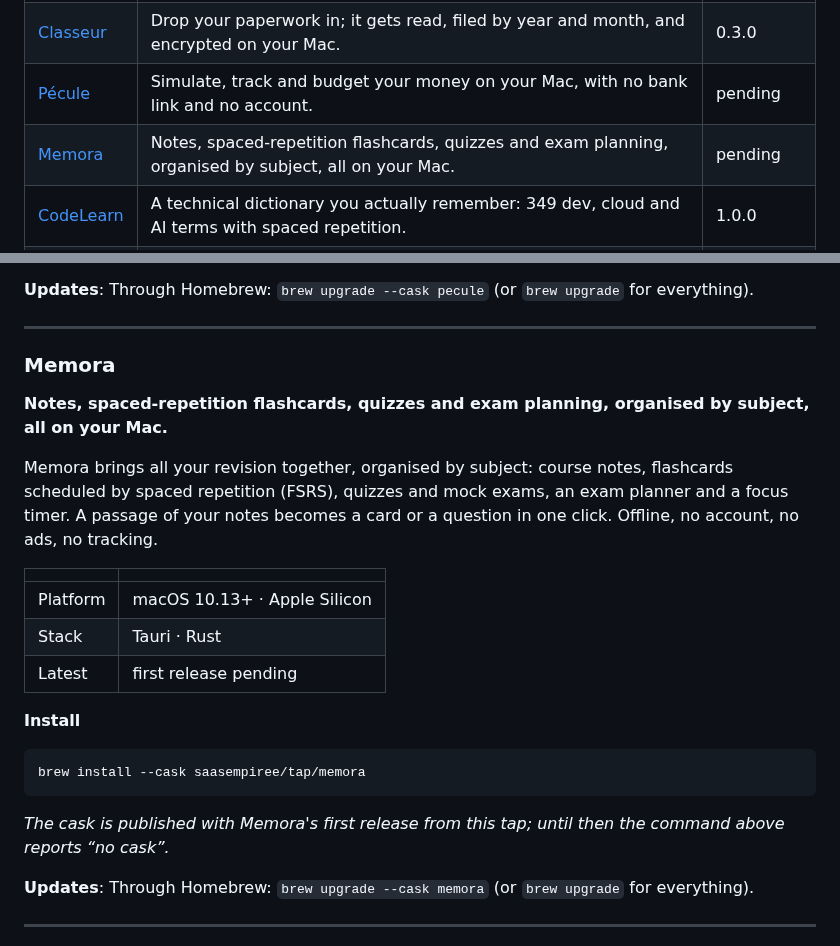
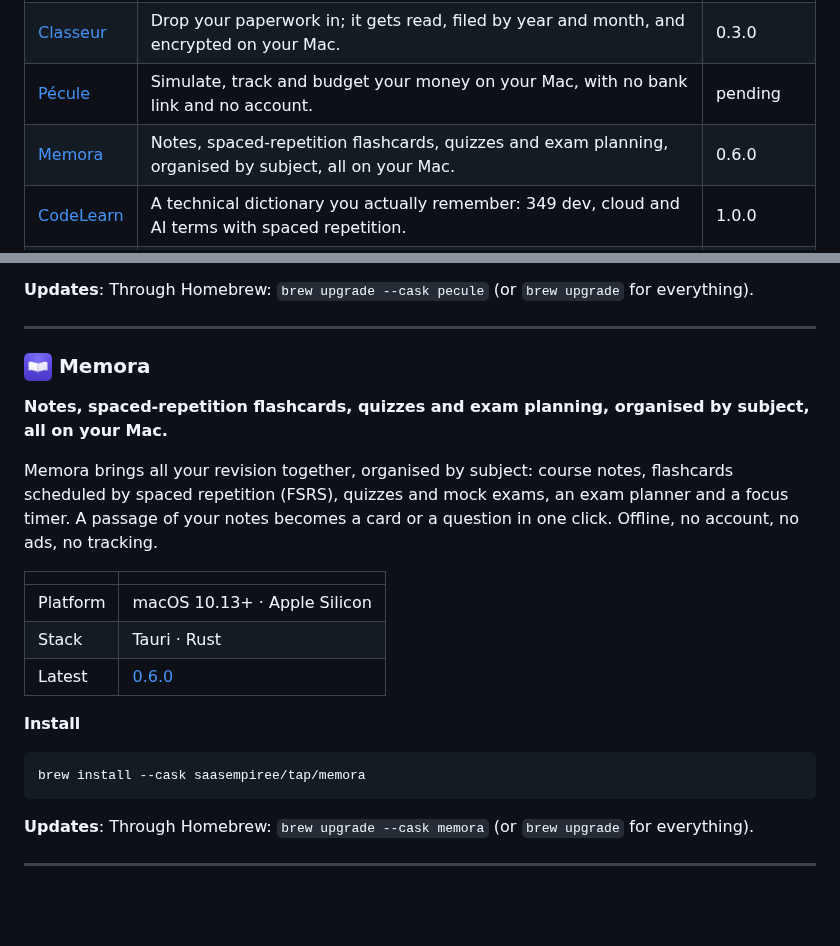
Before and after one commit to SAASEmpiree/homebrew-tap, a Markdown page: README.md, 2 parts joined by grey strips. GitHub-like rendering; pictures changed too: icons/memora.png (added); blank space fills up the shorter version.

Commit message:
memora 0.6.0

````diff
--- a/README.md
+++ b/README.md
@@ -40,7 +40,7 @@ scoop install saasempiree/<app>
 | [Omnia](#omnia) | Convert, compress, merge and clean files 100% on your Mac, with zero network. | 1.0.0 |
 | [Classeur](#classeur) | Drop your paperwork in; it gets read, filed by year and month, and encrypted on your Mac. | 0.3.0 |
 | [Pécule](#pecule) | Simulate, track and budget your money on your Mac, with no bank link and no account. | pending |
-| [Memora](#memora) | Notes, spaced-repetition flashcards, quizzes and exam planning, organised by subject, all on your Mac. | pending |
+| [Memora](#memora) | Notes, spaced-repetition flashcards, quizzes and exam planning, organised by subject, all on your Mac. | 0.6.0 |
 | [CodeLearn](#codelearn) | A technical dictionary you actually remember: 349 dev, cloud and AI terms with spaced repetition. | 1.0.0 |
 | [Flow](#flow) | Translate anything from your menu bar: on-device by default, DeepL or any LLM when you want it. | 0.2.0 |
 | [Units](#units) | Convert length, area, mass, temperature, speed, volume and data from your menu bar, fully offline. | 0.1.1 |
@@ -130,7 +130,8 @@ _The cask is published with Pécule's first release from this tap; until then th
 
 ---
 
-### Memora
+<a name="memora"></a>
+### <img src="icons/memora.png" width="28" height="28" align="center" alt=""> Memora
 
 **Notes, spaced-repetition flashcards, quizzes and exam planning, organised by subject, all on your Mac.**
 
@@ -140,15 +141,13 @@ Memora brings all your revision together, organised by subject: course notes, fl
 |---|---|
 | Platform | macOS 10.13+ · Apple Silicon |
 | Stack | Tauri · Rust |
-| Latest | first release pending |
+| Latest | [0.6.0](https://github.com/SAASEmpiree/homebrew-tap/releases/tag/memora-v0.6.0) |
 
 **Install**
 
 ```sh
 brew install --cask saasempiree/tap/memora
 ```
-
-_The cask is published with Memora's first release from this tap; until then the command above reports “no cask”._
 
 **Updates**: Through Homebrew: `brew upgrade --cask memora` (or `brew upgrade` for everything).
 
````
Also changed, not shown: 2 other files.
